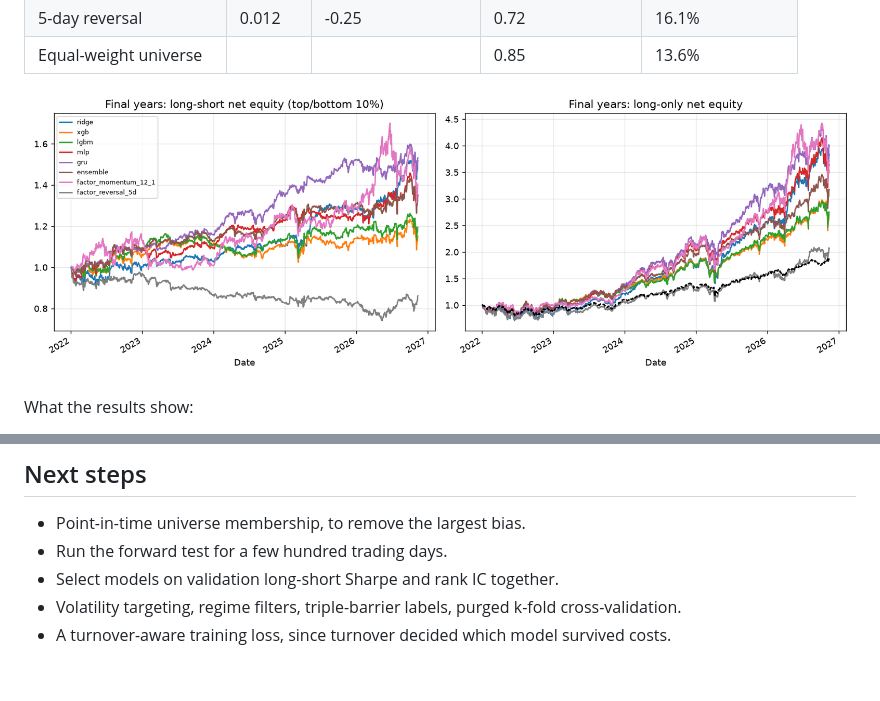
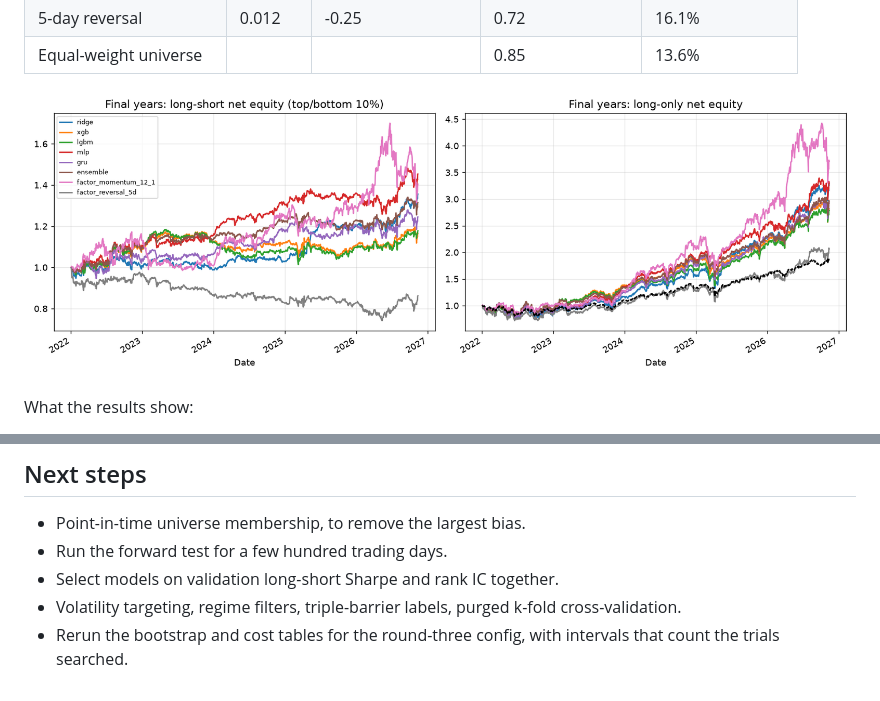
Before and after one commit to damiangohrh123/trading-machine-learning, a Markdown page: README.md, 2 parts joined by grey strips. Drawn GitHub-style; pictures changed too: results/v2/final_equity.png.

Commit message:
Add round three results and final metrics to README

```diff
--- a/README.md
+++ b/README.md
@@ -304,4 +341,4 @@ streamlit run app/streamlit_app.py   # v1 page, plus "2 v2 results" in the sideb
 - Run the forward test for a few hundred trading days.
 - Select models on validation long-short Sharpe and rank IC together.
 - Volatility targeting, regime filters, triple-barrier labels, purged k-fold cross-validation.
-- A turnover-aware training loss, since turnover decided which model survived costs.
+- Rerun the bootstrap and cost tables for the round-three config, with intervals that count the trials searched.
```
Also changed, not shown: other parts of README.md (+37 -0 lines), 5 other files.
